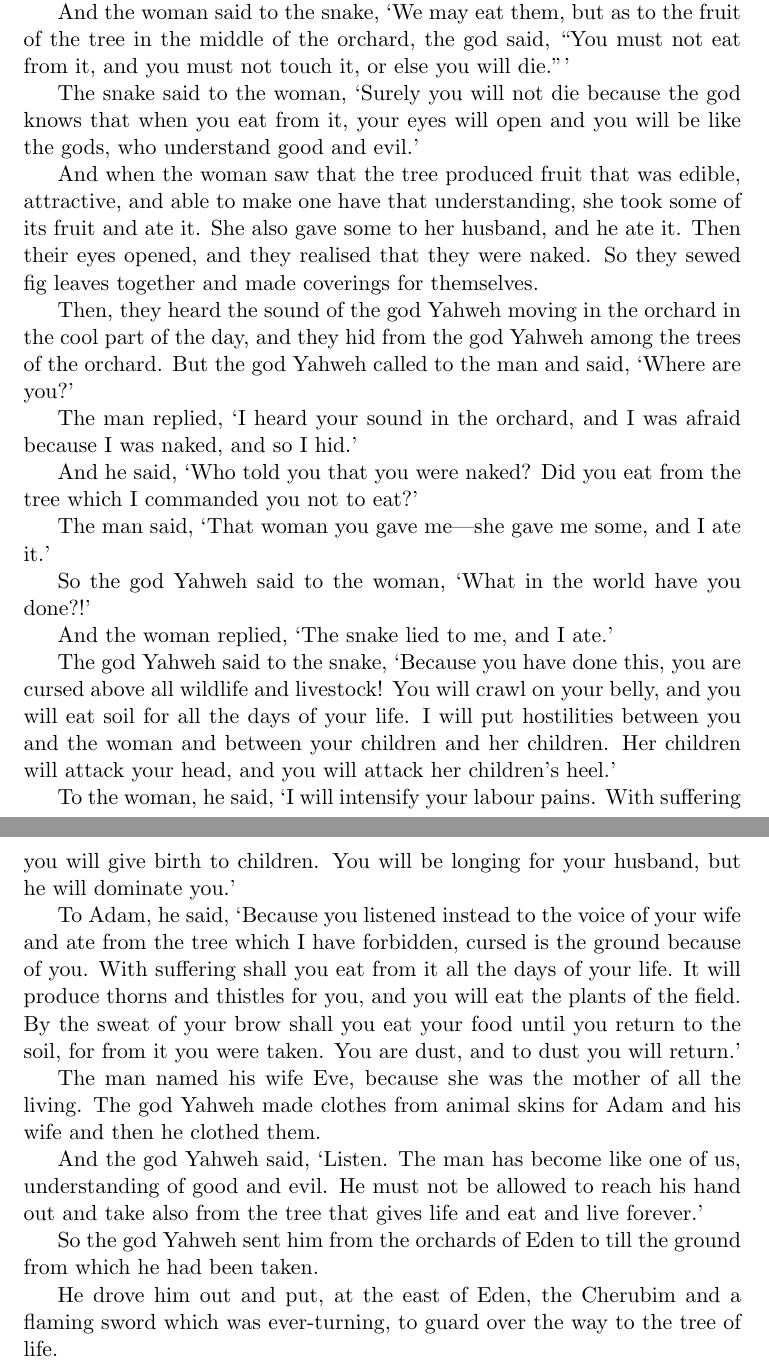
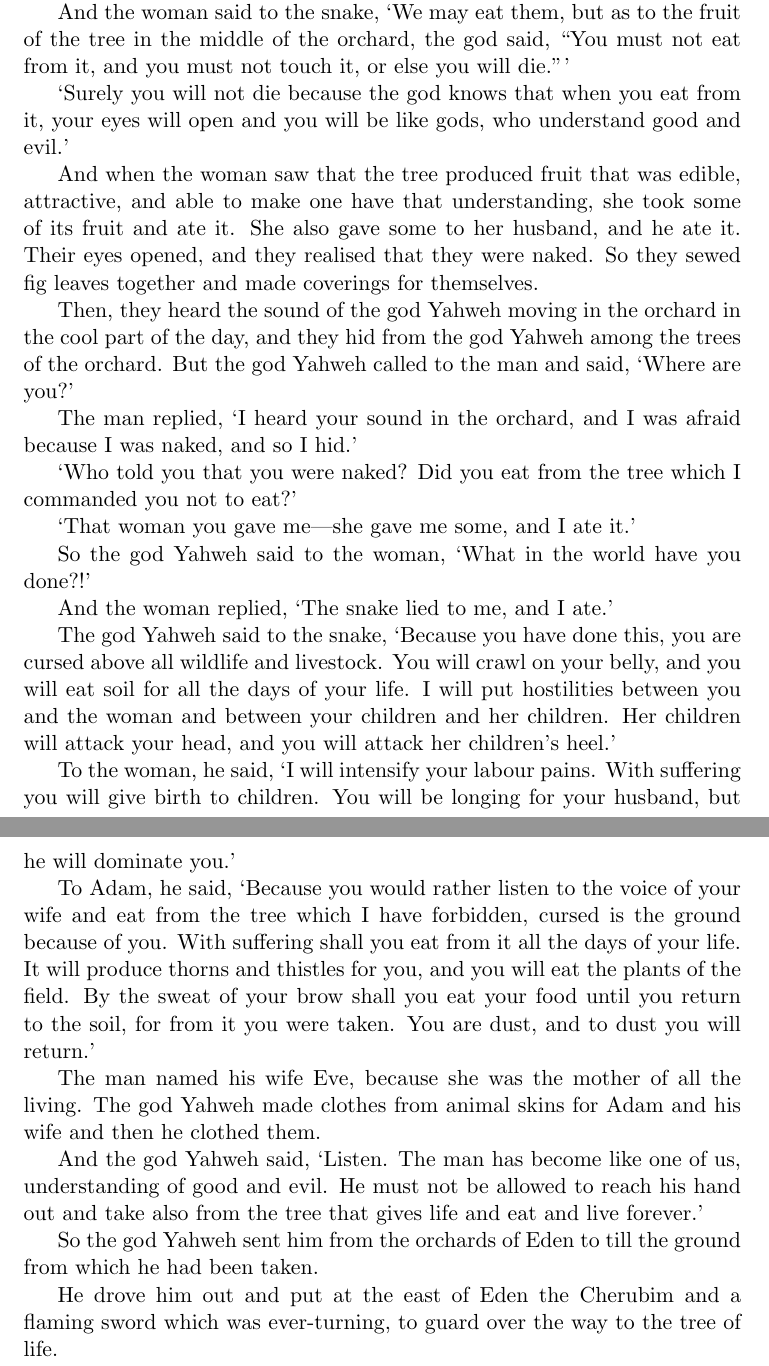
Before and after one commit to noahdominic/books, a LaTeX document (bereshit/main.tex, which reads bereshit/chapters/03.tex): two parts of pages 7 and 8 of 8, joined at a grey line, cut so that both start at the same text. Compiled offline with pdfLaTeX.

Commit message:
[edit]  Bereshit 1-3

```diff
--- a/bereshit/chapters/03.tex
+++ b/bereshit/chapters/03.tex
@@ -12,16 +12,15 @@ And the woman said to the snake,
 the god said, \enquote{You must not eat from it, and you must not touch it,
 or else you will die.}}
 
-The snake said to the woman,
 \enquote{Surely you will not die because the god knows that when you eat from it,
-your eyes will open and you will be like the gods,
+your eyes will open and you will be like gods,
 who understand good and evil.}
 
 And when the woman saw that the tree produced fruit that
 was edible, attractive, and able to make one have that understanding,
 she took some of its fruit and ate it.
 She also gave some to her husband, and he ate it.
-Then their eyes opened, and they realised that they were naked.
+Their eyes opened, and they realised that they were naked.
 So they sewed fig leaves together and made coverings for themselves.
 
 Then,
@@ -35,11 +34,9 @@ The man replied,
 and I was afraid because I was naked,
 and so I hid.}
 
-And he said,
 \enquote{Who told you that you were naked?
 Did you eat from the tree which I commanded you not to eat?}
 
-The man said,
 \enquote{That woman you gave me---she gave me some, and I ate it.}
 
 So the god Yahweh said to the woman, \enquote{What in the world have you done?!}
@@ -48,7 +45,7 @@ And the woman replied, \enquote{The snake lied to me, and I ate.}
 
 The god Yahweh said to the snake,
 \enquote{Because you have done this,
-you are cursed above all wildlife and livestock!
+you are cursed above all wildlife and livestock.
 You will crawl on your belly,
 and you will eat soil
 for all the days of your life.
@@ -63,8 +60,8 @@ With suffering you will give birth to children.
 You will be longing for your husband, but he will dominate you.}
 
 To Adam, he said,
-\enquote{Because you listened instead to the voice of your wife
-and ate from the tree which I have forbidden,
+\enquote{Because you would rather listen to the voice of your wife
+and eat from the tree which I have forbidden,
 cursed is the ground because of you.
 With suffering shall you eat from it all the days of your life.
 It will produce thorns and thistles for you,
@@ -87,6 +84,6 @@ and take also from the tree that gives life and eat and live forever.}
 So the god Yahweh sent him from the orchards of Eden
 to till the ground from which he had been taken.
 
-He drove him out and put, at the east of Eden,
+He drove him out and put at the east of Eden
 the Cherubim and a flaming sword which was ever-turning,
 to guard over the way to the tree of life.
```
Also changed, not shown: bereshit/chapters/01.tex (+2 -2 lines), bereshit/chapters/02.tex (+4 -4 lines).
